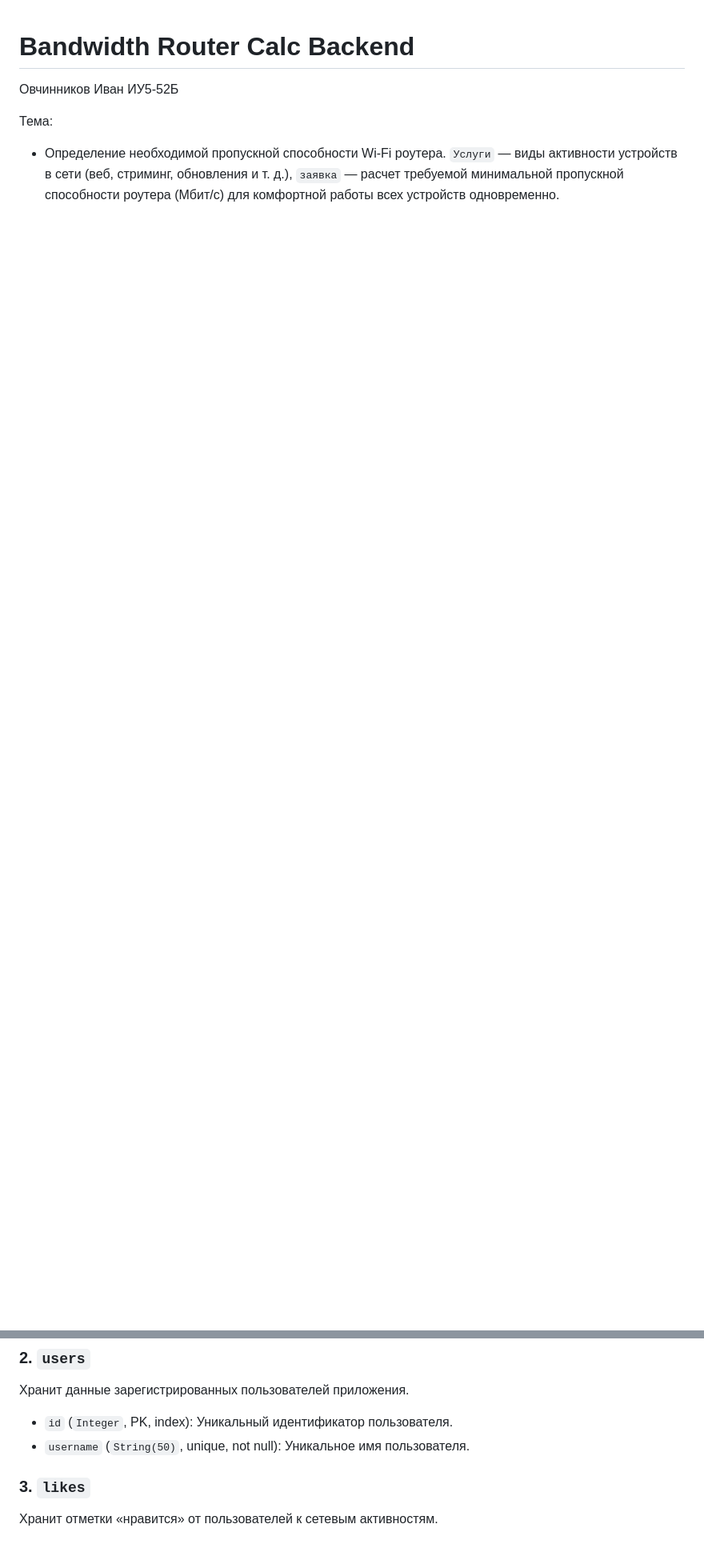
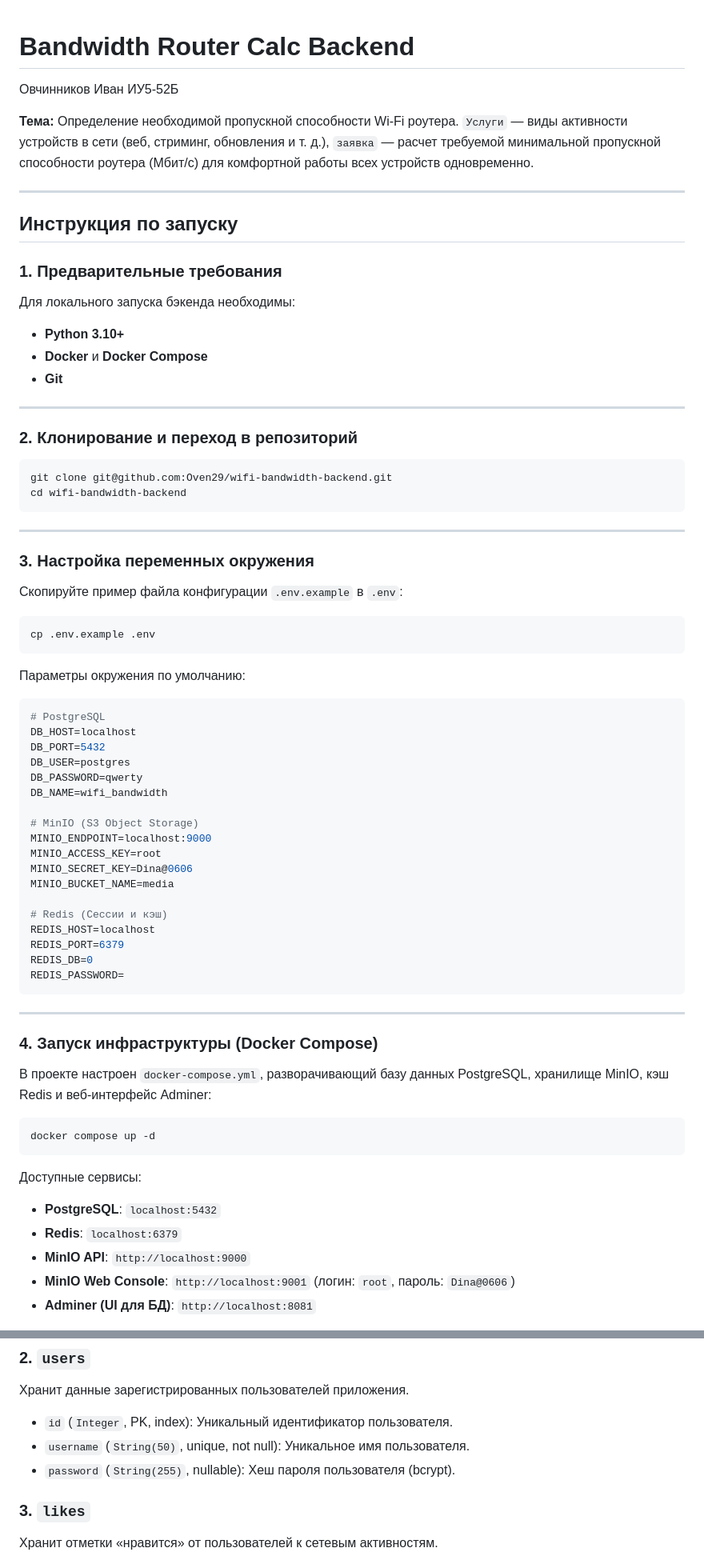
Before and after one commit to Oven29/wifi-bandwidth-backend, a Markdown page: README.md, 2 parts joined by grey strips. Shown at 80% size. GitHub-like rendering; blank space fills up the shorter version.

Commit message:
docs: add startup instructions and architecture overview to README

````diff
--- a/README.md
+++ b/README.md
@@ -2,5 +2,70 @@
 
 Овчинников Иван ИУ5-52Б
 
-Тема:
-- Определение необходимой пропускной способности Wi-Fi роутера. `Услуги` — виды активности устройств в сети (веб, стриминг, обновления и т. д.), `заявка` — расчет требуемой минимальной пропускной способности роутера (Мбит/с) для комфортной работы всех устройств одновременно.
+**Тема:**
+Определение необходимой пропускной способности Wi-Fi роутера. `Услуги` — виды активности устройств в сети (веб, стриминг, обновления и т. д.), `заявка` — расчет требуемой минимальной пропускной способности роутера (Мбит/с) для комфортной работы всех устройств одновременно.
+
+---
+
+## Инструкция по запуску
+
+### 1. Предварительные требования
+Для локального запуска бэкенда необходимы:
+- **Python 3.10+**
+- **Docker** и **Docker Compose**
+- **Git**
+
+---
+
+### 2. Клонирование и переход в репозиторий
+```bash
+git clone git@github.com:Oven29/wifi-bandwidth-backend.git
+cd wifi-bandwidth-backend
+```
+
+---
+
+### 3. Настройка переменных окружения
+Скопируйте пример файла конфигурации `.env.example` в `.env`:
+```bash
+cp .env.example .env
+```
+
+Параметры окружения по умолчанию:
+```ini
+# PostgreSQL
+DB_HOST=localhost
+DB_PORT=5432
+DB_USER=postgres
+DB_PASSWORD=qwerty
+DB_NAME=wifi_bandwidth
+
+# MinIO (S3 Object Storage)
+MINIO_ENDPOINT=localhost:9000
+MINIO_ACCESS_KEY=root
+MINIO_SECRET_KEY=Dina@0606
+MINIO_BUCKET_NAME=media
+
+# Redis (Сессии и кэш)
+REDIS_HOST=localhost
+REDIS_PORT=6379
+REDIS_DB=0
+REDIS_PASSWORD=
+```
+
+---
+
+### 4. Запуск инфраструктуры (Docker Compose)
+В проекте настроен `docker-compose.yml`, разворачивающий базу данных PostgreSQL, хранилище MinIO, кэш Redis и веб-интерфейс Adminer:
+
+```bash
+docker compose up -d
+```
+
+Доступные сервисы:
+- **PostgreSQL**: `localhost:5432`
+- **Redis**: `localhost:6379`
+- **MinIO API**: `http://localhost:9000`
+- **MinIO Web Console**: `http://localhost:9001` (логин: `root`, пароль: `Dina@0606`)
+- **Adminer (UI для БД)**: `http://localhost:8081`
+
@@ -51,6 +177,7 @@
 Хранит данные зарегистрированных пользователей приложения.
 - `id` (`Integer`, PK, index): Уникальный идентификатор пользователя.
 - `username` (`String(50)`, unique, not null): Уникальное имя пользователя.
+- `password` (`String(255)`, nullable): Хеш пароля пользователя (bcrypt).
 
 ### 3. `likes`
 Хранит отметки «нравится» от пользователей к сетевым активностям.
````
Also changed, not shown: other parts of README.md (+64 -3 lines).
